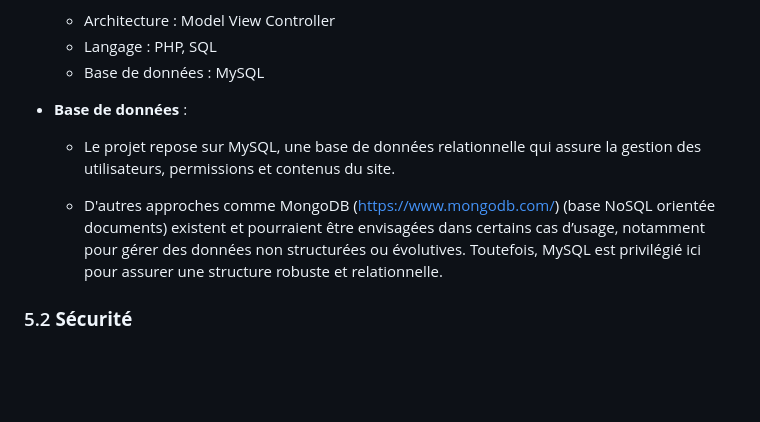
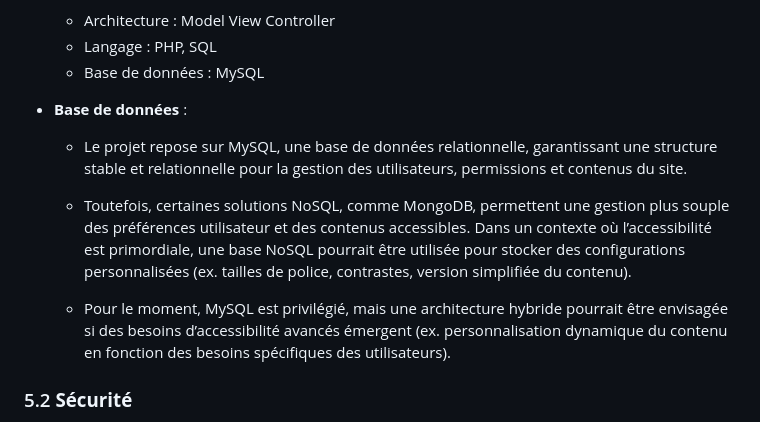
Before and after one commit to x3Lo/fxGuard, a Markdown page: README.md, the part around the change. GitHub-like rendering; blank space fills up the shorter version.

Commit message:
edit CdC : 5.1 architechture : edit mongoDB

```diff
--- a/README.md
+++ b/README.md
@@ -235,9 +235,11 @@ Le site sera conçu pour être le plus intuitif possible, avec des noms de menus
   - Base de données : MySQL
 - **Base de données** :
 
-   - Le projet repose sur MySQL, une base de données relationnelle qui assure la gestion des utilisateurs, permissions et contenus du site.
+   - Le projet repose sur MySQL, une base de données relationnelle, garantissant une structure stable et relationnelle pour la gestion des utilisateurs, permissions et contenus du site.
 
-   - D'autres approches comme MongoDB (https://www.mongodb.com/) (base NoSQL orientée documents) existent et pourraient être envisagées dans certains cas d’usage, notamment pour gérer des données non structurées ou évolutives. Toutefois, MySQL est privilégié ici pour assurer une structure robuste et relationnelle.
+   - Toutefois, certaines solutions NoSQL, comme MongoDB, permettent une gestion plus souple des préférences utilisateur et des contenus accessibles. Dans un contexte où l’accessibilité est primordiale, une base NoSQL pourrait être utilisée pour stocker des configurations personnalisées (ex. tailles de police, contrastes, version simplifiée du contenu).
+
+   - Pour le moment, MySQL est privilégié, mais une architecture hybride pourrait être envisagée si des besoins d’accessibilité avancés émergent (ex. personnalisation dynamique du contenu en fonction des besoins spécifiques des utilisateurs).
 
 ### 5.2 **Sécurité**
 
```
